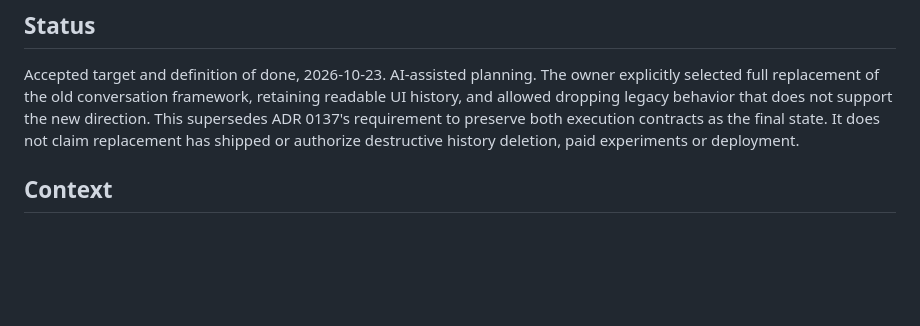
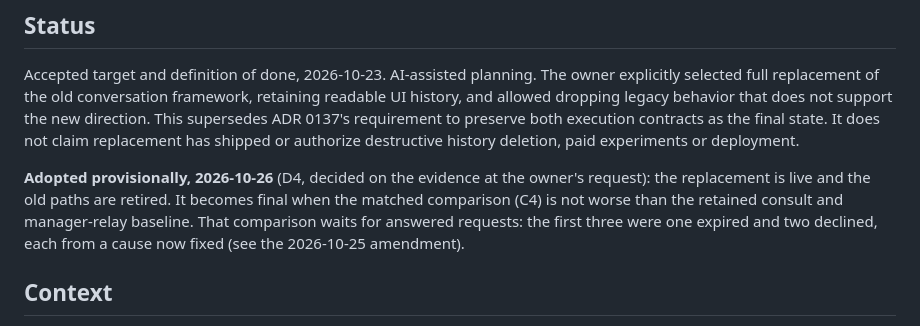
Before and after one commit to RusticPotatos/Endora, a Markdown page: docs/adr/0138-one-conversation-and-assistance-lifecycle.md, the part around the change. Drawn GitHub-style; blank space fills up the shorter version.

```diff
--- a/docs/adr/0138-one-conversation-and-assistance-lifecycle.md
+++ b/docs/adr/0138-one-conversation-and-assistance-lifecycle.md
@@ -8,6 +8,12 @@ retaining readable UI history, and allowed dropping legacy behavior that does no
 support the new direction. This supersedes ADR 0137's requirement to preserve both
 execution contracts as the final state. It does not claim replacement has shipped
 or authorize destructive history deletion, paid experiments or deployment.
+
+**Adopted provisionally, 2026-10-26** (D4, decided on the evidence at the owner's request):
+the replacement is live and the old paths are retired. It becomes final when the matched
+comparison (C4) is not worse than the retained consult and manager-relay baseline. That
+comparison waits for answered requests: the first three were one expired and two declined, each
+from a cause now fixed (see the 2026-10-25 amendment).
 
 ## Context
 
```
Also changed, not shown: docs/proposals/agent-collaboration-foundation-checkpoint-2026-10-22.md (+8 -0 lines).
